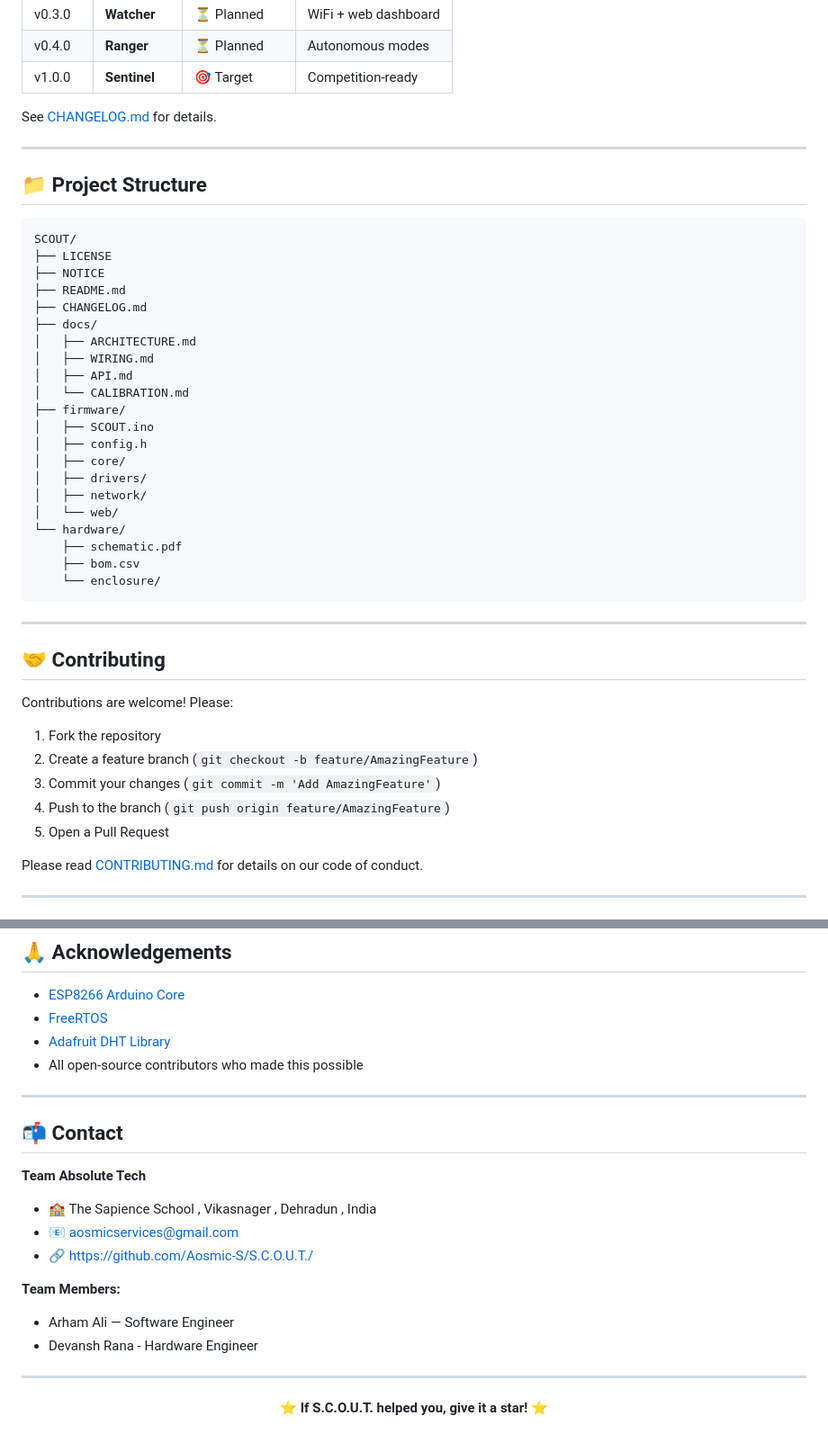
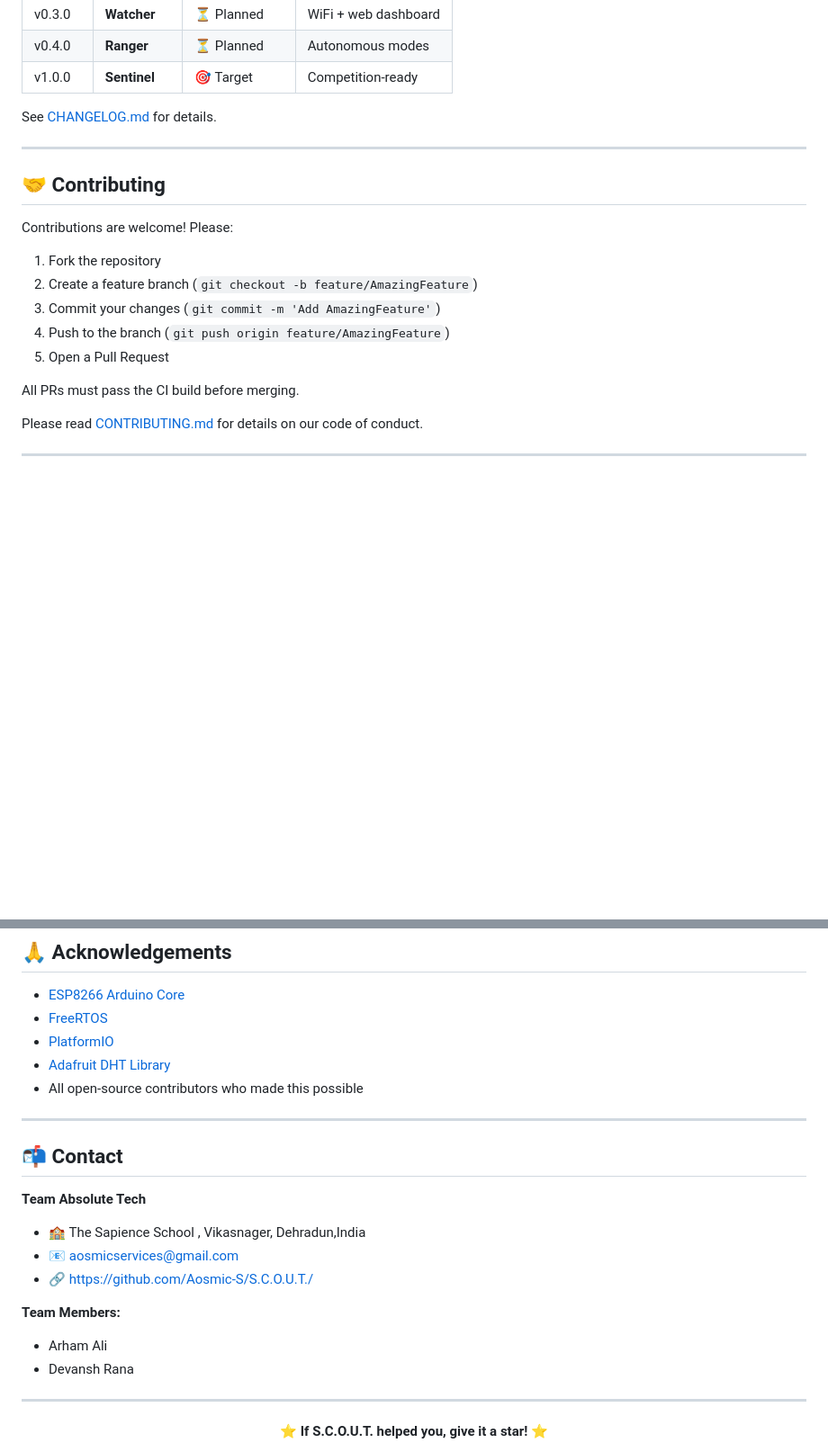
Before and after one commit to Aosmic-S/S.C.O.U.T., a Markdown page: README.md, 2 parts joined by grey strips. Shown at 90% size. GitHub-like rendering; blank space fills up the shorter version.

````diff
--- a/README.md
+++ b/README.md
@@ -222,34 +311,6 @@ See [CHANGELOG.md](CHANGELOG.md) for details.
 
 ---
 
-## 📁 Project Structure
-
-```
-SCOUT/
-├── LICENSE
-├── NOTICE
-├── README.md
-├── CHANGELOG.md
-├── docs/
-│   ├── ARCHITECTURE.md
-│   ├── WIRING.md
-│   ├── API.md
-│   └── CALIBRATION.md
-├── firmware/
-│   ├── SCOUT.ino
-│   ├── config.h
-│   ├── core/
-│   ├── drivers/
-│   ├── network/
-│   └── web/
-└── hardware/
-    ├── schematic.pdf
-    ├── bom.csv
-    └── enclosure/
-```
-
----
-
 ## 🤝 Contributing
 
 Contributions are welcome! Please:
@@ -259,6 +320,8 @@ Contributions are welcome! Please:
 3. Commit your changes (`git commit -m 'Add AmazingFeature'`)
 4. Push to the branch (`git push origin feature/AmazingFeature`)
 5. Open a Pull Request
+
+All PRs must pass the CI build before merging.
 
 Please read [CONTRIBUTING.md](CONTRIBUTING.md) for details on our code of conduct.
 
@@ -291,6 +354,7 @@ limitations under the License.
 
 - [ESP8266 Arduino Core](https://github.com/esp8266/Arduino)
 - [FreeRTOS](https://www.freertos.org/)
+- [PlatformIO](https://platformio.org/)
 - [Adafruit DHT Library](https://github.com/adafruit/DHT-sensor-library)
 - All open-source contributors who made this possible
 
@@ -299,13 +363,13 @@ limitations under the License.
 ## 📬 Contact
 
 **Team Absolute Tech**
-- 🏫 The Sapience School , Vikasnager , Dehradun , India
+- 🏫 The Sapience School , Vikasnager, Dehradun,India
 - 📧 aosmicservices@gmail.com
 - 🔗 https://github.com/Aosmic-S/S.C.O.U.T./
 
 **Team Members:**
-- Arham Ali — Software Engineer
-- Devansh Rana - Hardware Engineer
+- Arham Ali
+- Devansh Rana
 
 ---
 
````
Also changed, not shown: other parts of README.md (+105 -16 lines).
